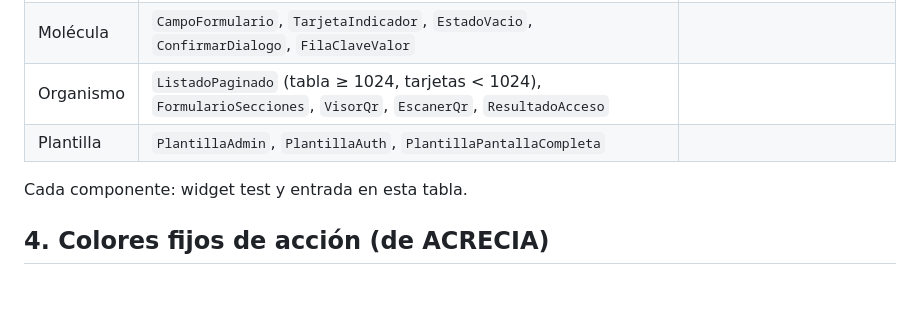
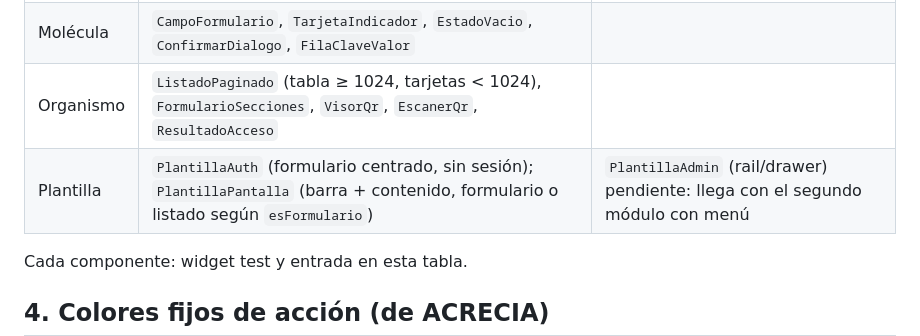
Before and after one commit to Agrocom-SRL/Qr-access, a Markdown page: docs/diseno/sistema-diseno.md, the part around the change. Rendered like a GitHub page; blank space fills up the shorter version.

Commit message:
actualiza el skill de la app y los docs de diseño con plantillas y patrón

```diff
--- a/docs/diseno/sistema-diseno.md
+++ b/docs/diseno/sistema-diseno.md
@@ -99,7 +99,7 @@ El **blanco** es el segundo color de marca: superficies limpias, texto sobre el
 | Átomo | `AccesoCampoTexto`, `AccesoSelector`, `AccesoInterruptor` | Label siempre visible, error debajo |
 | Molécula | `CampoFormulario`, `TarjetaIndicador`, `EstadoVacio`, `ConfirmarDialogo`, `FilaClaveValor` | |
 | Organismo | `ListadoPaginado` (tabla ≥ 1024, tarjetas < 1024), `FormularioSecciones`, `VisorQr`, `EscanerQr`, `ResultadoAcceso` | |
-| Plantilla | `PlantillaAdmin`, `PlantillaAuth`, `PlantillaPantallaCompleta` | |
+| Plantilla | `PlantillaAuth` (formulario centrado, sin sesión); `PlantillaPantalla` (barra + contenido, formulario o listado según `esFormulario`) | `PlantillaAdmin` (rail/drawer) pendiente: llega con el segundo módulo con menú |
 
 Cada componente: widget test y entrada en esta tabla.
 
```
Also changed, not shown: docs/diseno/guia-pantallas.md (+1 -1 lines), 1 other file.
